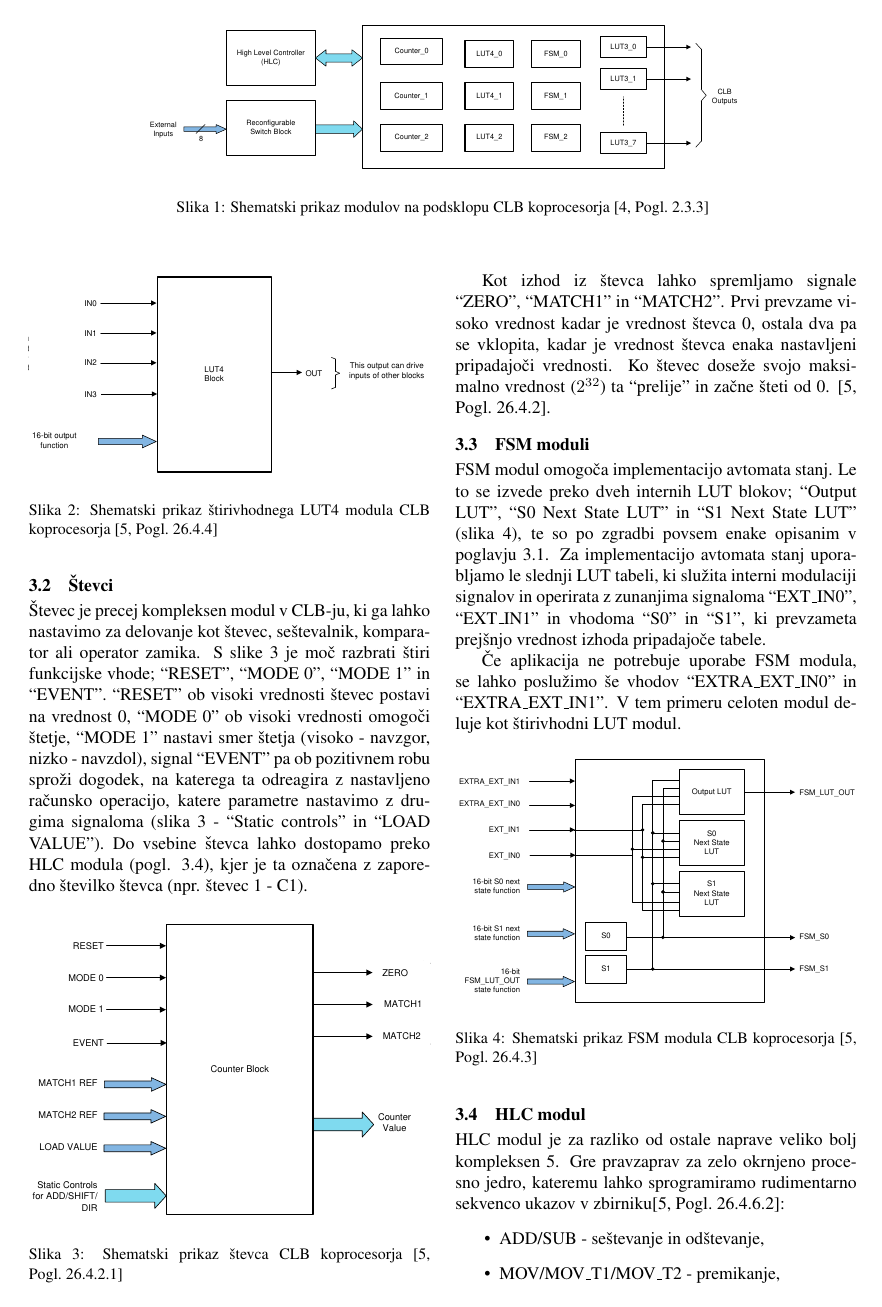
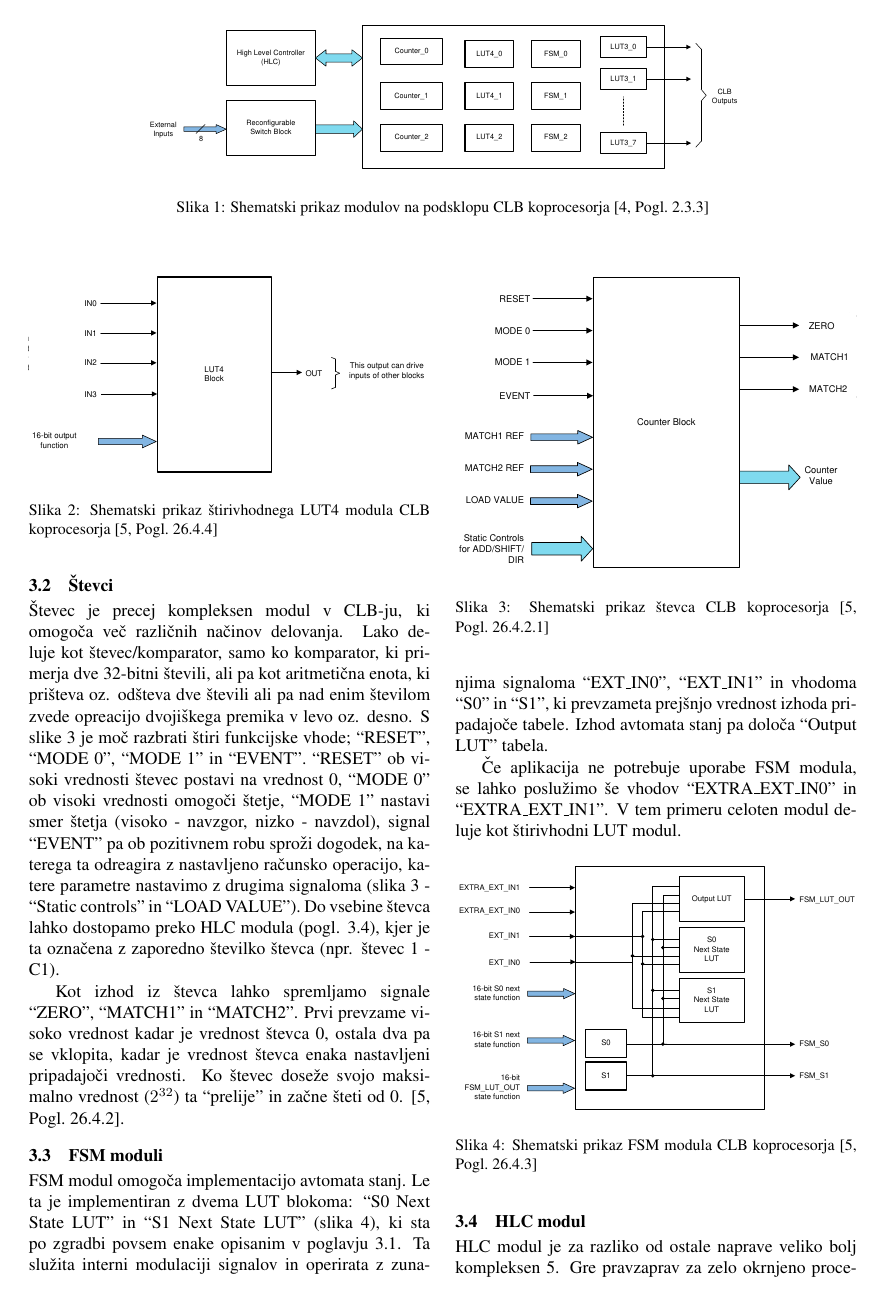
Before and after one commit to MitjaNemec/ERK_2021_programabilna_v_MCU, a LaTeX paper (ERK_clb_overview.tex): page 2 of 4. Compiled offline with pdfLaTeX.

Commit message:
popravki preglednega članka

```diff
--- a/ERK_clb_overview.tex
+++ b/ERK_clb_overview.tex
@@ -141,7 +129,7 @@ je tudi ena izmed njegovih funkcij \cite[Pogl.~26.4.4-26.4.5]{mcu-ref-manual}.
 
 \subsection{Števci}
-Števec je precej kompleksen modul v CLB-ju, ki ga lahko nastavimo za delovanje
-kot števec, seštevalnik, komparator ali operator zamika. S slike
+Števec je precej kompleksen modul v CLB-ju, ki omogoča več različnih načinov delovanja.
+Lako deluje kot števec/komparator, samo ko komparator, ki primerja dve 32-bitni števili, ali pa kot aritmetična enota, ki prišteva oz. odšteva dve števili ali pa nad enim številom zvede opreacijo dvojiškega premika v levo oz. desno. S slike
 \ref{fig:stevec} je moč razbrati štiri funkcijske vhode; ``RESET'', ``MODE 0'',
 ``MODE 1'' in ``EVENT''. ``RESET'' ob visoki vrednosti
 števec postavi na vrednost 0, ``MODE 0'' ob visoki vrednosti omogoči štetje,
@@ -167,13 +155,12 @@ in začne šteti od 0.
 \cite[Pogl.~26.4.2]{mcu-ref-manual}.
 
 \subsection{FSM moduli}
-FSM modul omogoča implementacijo avtomata stanj. Le to se izvede preko dveh
-internih LUT blokov; ``Output LUT'', ``S0 Next State LUT'' in ``S1 Next State
-LUT'' (slika \ref{fig:fsm}), te so po zgradbi povsem enake opisanim v poglavju
-\ref{sec:lut}. Za implementacijo avtomata stanj uporabljamo le slednji LUT
-tabeli, ki služita interni modulaciji signalov in operirata z zunanjima
+FSM modul omogoča implementacijo avtomata stanj. Le ta je implementiran z dvema
+LUT blokoma: ``S0 Next State LUT'' in ``S1 Next State
+LUT'' (slika \ref{fig:fsm}), ki sta po zgradbi povsem enake opisanim v poglavju
+\ref{sec:lut}. Ta služita interni modulaciji signalov in operirata z zunanjima
 signaloma ``EXT\_IN0'', ``EXT\_IN1'' in vhodoma ``S0'' in ``S1'', ki prevzameta
-prejšnjo vrednost izhoda pripadajoče tabele.
+prejšnjo vrednost izhoda pripadajoče tabele. Izhod avtomata stanj pa določa ``Output LUT'' tabela.
 
 Če aplikacija ne potrebuje uporabe FSM modula, se lahko poslužimo še vhodov
 ``EXTRA\_EXT\_IN0'' in ``EXTRA\_EXT\_IN1''. V tem primeru celoten modul deluje
```
Also changed, not shown: ERK_clb_overview.tex (30 more changed lines).
